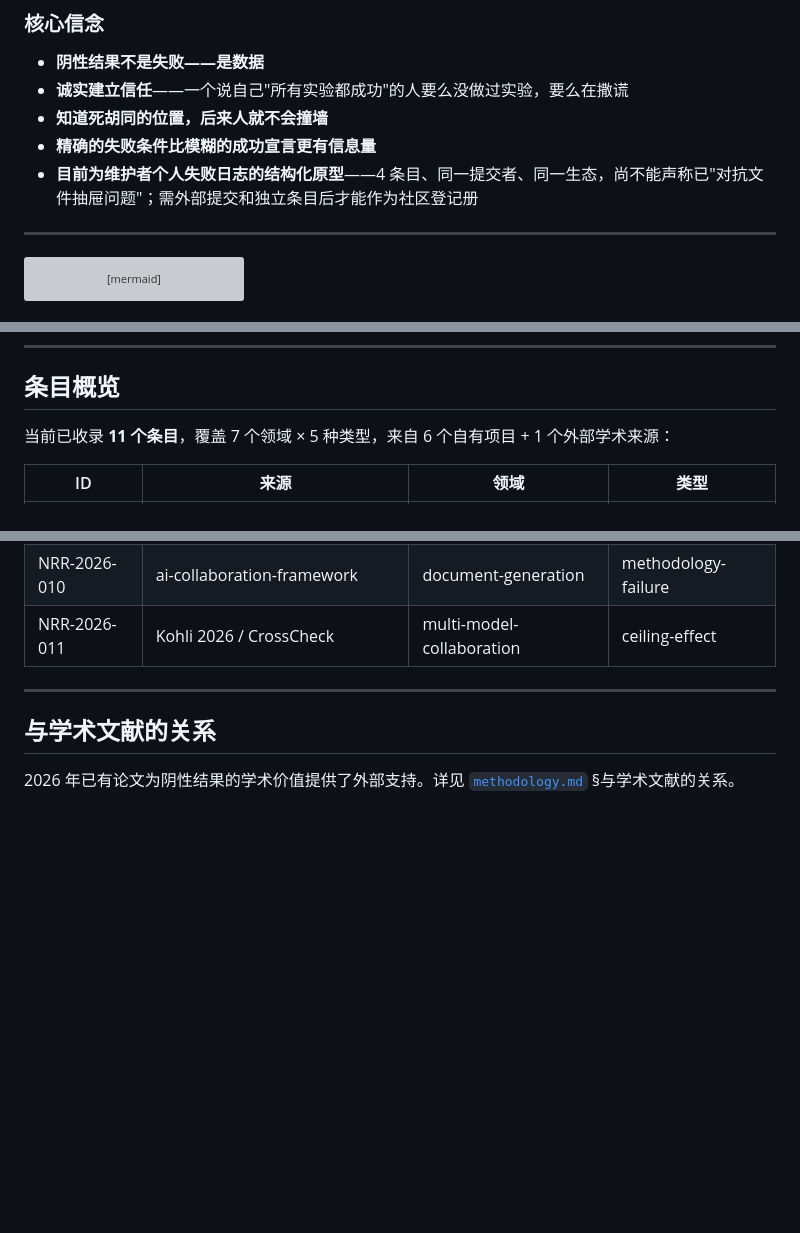
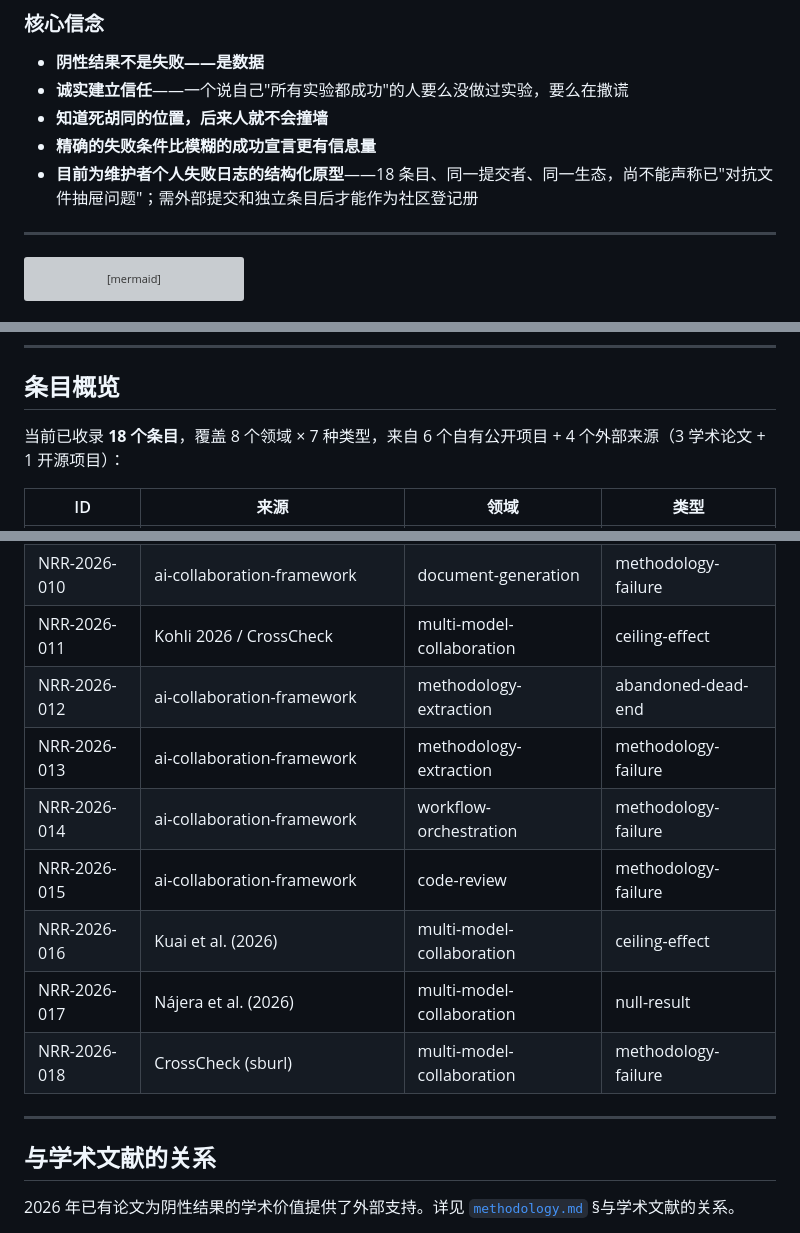
Before and after one commit to redamancy231-create/negative-results-registry, a Markdown page: README.md, 3 parts joined by grey strips. Drawn GitHub-style; blank space fills up the shorter version; grey boxes are pictures that could not be loaded.

Commit message:
README修正：条目数4→18，表格补全012-018，语言栏更新
Co-Authored-By: Claude <noreply@anthropic.com>

```diff
--- a/README.md
+++ b/README.md
@@ -24,7 +24,7 @@
 - **诚实建立信任**——一个说自己"所有实验都成功"的人要么没做过实验，要么在撒谎
 - **知道死胡同的位置，后来人就不会撞墙**
 - **精确的失败条件比模糊的成功宣言更有信息量**
-- **目前为维护者个人失败日志的结构化原型**——4 条目、同一提交者、同一生态，尚不能声称已"对抗文件抽屉问题"；需外部提交和独立条目后才能作为社区登记册
+- **目前为维护者个人失败日志的结构化原型**——18 条目、同一提交者、同一生态，尚不能声称已"对抗文件抽屉问题"；需外部提交和独立条目后才能作为社区登记册
 
 ---
 
@@ -143,7 +143,7 @@ negative-results-registry/
 
 ## 条目概览
 
-当前已收录 **11 个条目**，覆盖 7 个领域 × 5 种类型，来自 6 个自有项目 + 1 个外部学术来源：
+当前已收录 **18 个条目**，覆盖 8 个领域 × 7 种类型，来自 6 个自有公开项目 + 4 个外部来源（3 学术论文 + 1 开源项目）：
 
 | ID | 来源 | 领域 | 类型 |
 |----|------|------|------|
@@ -158,6 +158,13 @@ negative-results-registry/
 | NRR-2026-009 | ai-collaboration-framework | methodology-extraction | methodology-failure |
 | NRR-2026-010 | ai-collaboration-framework | document-generation | methodology-failure |
 | NRR-2026-011 | Kohli 2026 / CrossCheck | multi-model-collaboration | ceiling-effect |
+| NRR-2026-012 | ai-collaboration-framework | methodology-extraction | abandoned-dead-end |
+| NRR-2026-013 | ai-collaboration-framework | methodology-extraction | methodology-failure |
+| NRR-2026-014 | ai-collaboration-framework | workflow-orchestration | methodology-failure |
+| NRR-2026-015 | ai-collaboration-framework | code-review | methodology-failure |
+| NRR-2026-016 | Kuai et al. (2026) | multi-model-collaboration | ceiling-effect |
+| NRR-2026-017 | Nájera et al. (2026) | multi-model-collaboration | null-result |
+| NRR-2026-018 | CrossCheck (sburl) | multi-model-collaboration | methodology-failure |
 
 ---
 
```
